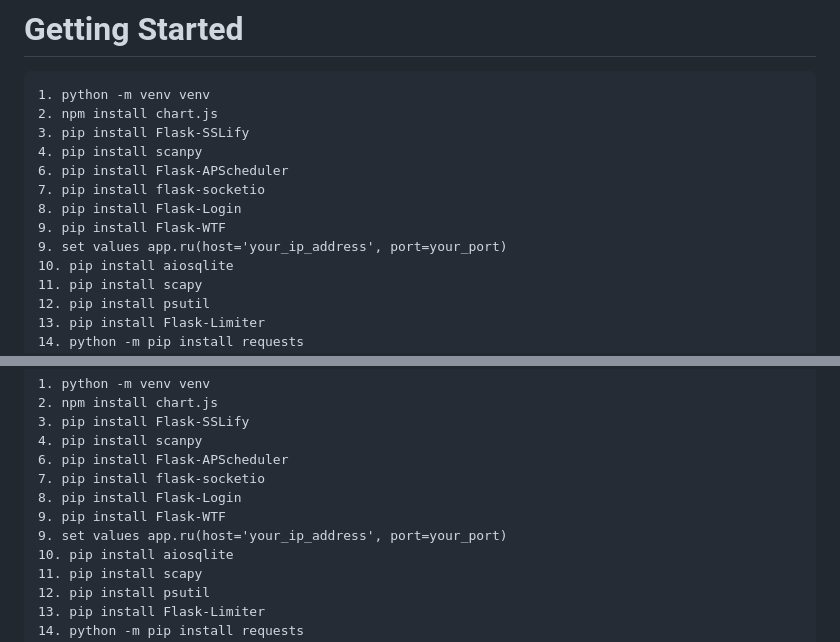
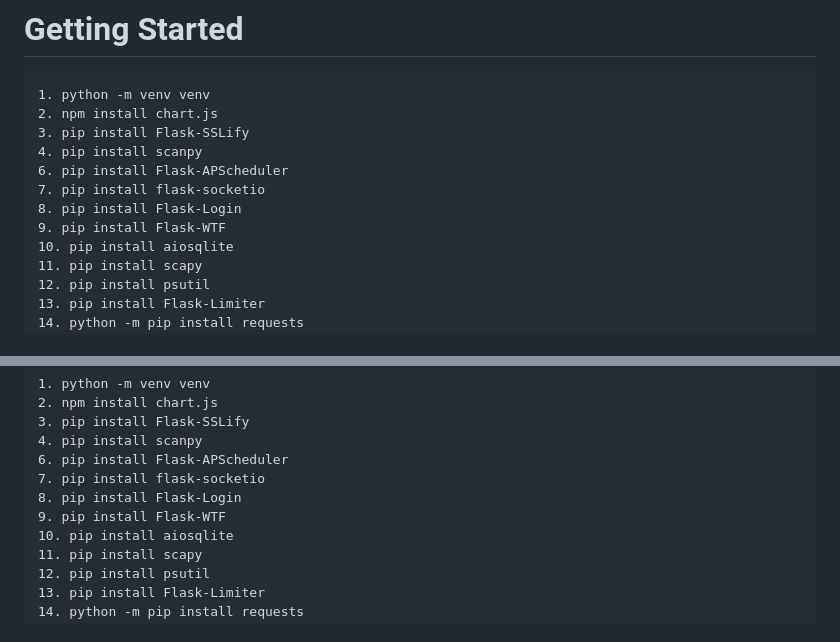
Before and after one commit to ShootkaXd/Squid_controller, a Markdown page: README.md, 2 parts joined by grey strips. Drawn GitHub-style.

```diff
--- a/README.md
+++ b/README.md
@@ -27,7 +27,6 @@ To run the program in your local environment
     7. pip install flask-socketio
     8. pip install Flask-Login
     9. pip install Flask-WTF
-    9. set values app.ru(host='your_ip_address', port=your_port)
     10. pip install aiosqlite
     11. pip install scapy
     12. pip install psutil
@@ -84,7 +83,6 @@ To run the program in your local environment
     7. pip install flask-socketio
     8. pip install Flask-Login
     9. pip install Flask-WTF
-    9. set values app.ru(host='your_ip_address', port=your_port)
     10. pip install aiosqlite
     11. pip install scapy
     12. pip install psutil
```
